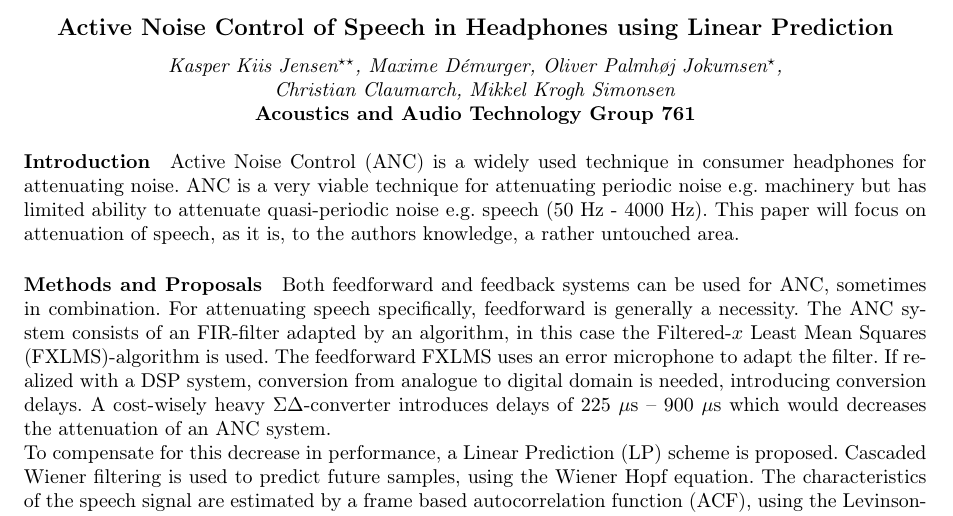
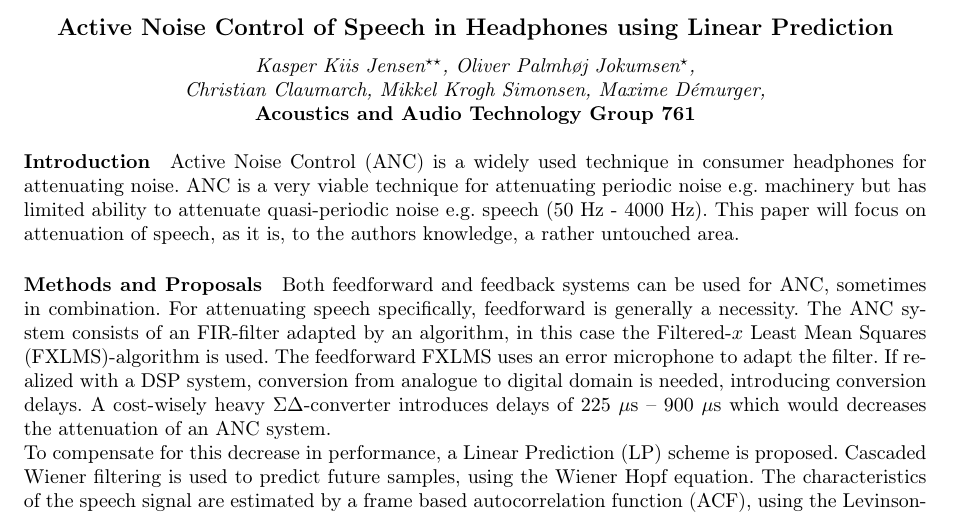
Before and after one commit to DieUbermensch/AAT7, a LaTeX document (SEMCON/Extended_Abstract/Extended_Abstract.tex): part of the page, cut so that both start at the same text. Compiled offline with pdfLaTeX.

Commit message:
extended abstract

```diff
--- a/SEMCON/Extended_Abstract/Extended_Abstract.tex
+++ b/SEMCON/Extended_Abstract/Extended_Abstract.tex
@@ -24,7 +24,7 @@
 		\subsection*{Active Noise Control of Speech in Headphones using Linear Prediction}}
 
 	{\centering
-		\textit{Kasper Kiis Jensen$^{\star \star}$, Maxime Démurger, Oliver Palmhøj Jokumsen$^{\star}$,\\ Christian Claumarch, Mikkel Krogh Simonsen}
+		\textit{Kasper Kiis Jensen$^{\star \star}$, Oliver Palmhøj Jokumsen$^{\star}$,\\ Christian Claumarch, Mikkel Krogh Simonsen, Maxime Démurger,}
 		\par}
 	{\centering
 		\textbf{Acoustics and Audio Technology Group 761}
```
Also changed, not shown: SEMCON/Extended_Abstract/Extended_Abstract.pdf.
